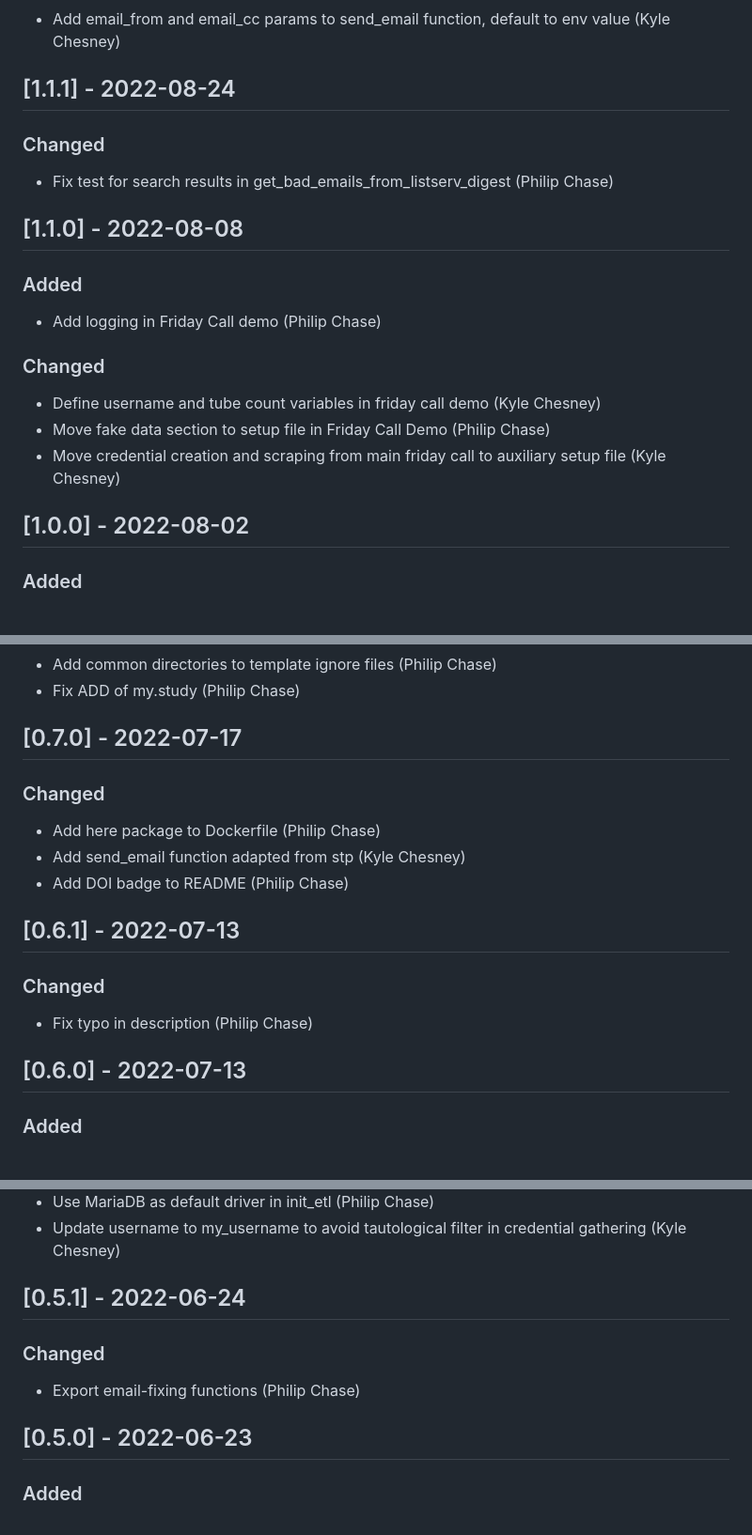
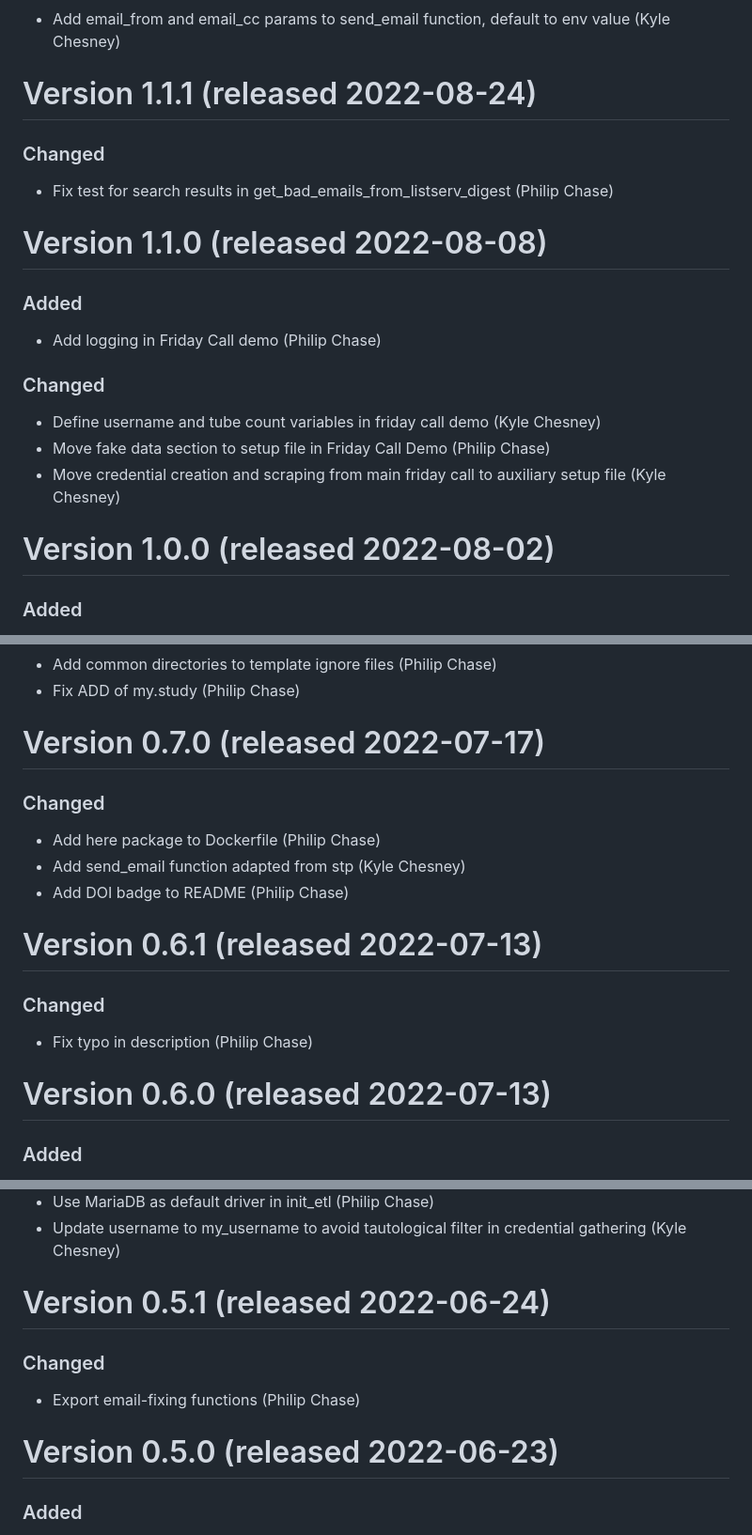
Before and after one commit to ctsit/redcapcustodian, a Markdown page: NEWS.md, 3 parts joined by grey strips. Shown at 94% size. Drawn GitHub-style.

```diff
--- a/NEWS.md
+++ b/NEWS.md
@@ -87,12 +82,12 @@ This project adheres to [Semantic Versioning](http://semver.org/).
 - Add email_from and email_cc params to send_email function, default to env value (Kyle Chesney)
 
 
-## [1.1.1] - 2022-08-24
+# Version 1.1.1 (released 2022-08-24)
 ### Changed
 - Fix test for search results in get_bad_emails_from_listserv_digest (Philip Chase)
 
 
-## [1.1.0] - 2022-08-08
+# Version 1.1.0 (released 2022-08-08)
 ### Added
 - Add logging in Friday Call demo (Philip Chase)
 
@@ -102,7 +97,7 @@ This project adheres to [Semantic Versioning](http://semver.org/).
 - Move credential creation and scraping from main friday call to auxiliary setup file (Kyle Chesney)
 
 
-## [1.0.0] - 2022-08-02
+# Version 1.0.0 (released 2022-08-02)
 ### Added
 - Add logging to suspend_users_with_no_primary_email (Philip Chase)
 - Add sync_table2 a merge of dataset_diff and sync_table (Philip Chase)
@@ -117,19 +112,19 @@ This project adheres to [Semantic Versioning](http://semver.org/).
 - Fix ADD of my.study (Philip Chase)
 
 
-## [0.7.0] - 2022-07-17
+# Version 0.7.0 (released 2022-07-17)
 ### Changed
 - Add here package to Dockerfile (Philip Chase)
 - Add send_email function adapted from stp (Kyle Chesney)
 - Add DOI badge to README (Philip Chase)
 
 
-## [0.6.1] - 2022-07-13
+# Version 0.6.1 (released 2022-07-13)
 ### Changed
 - Fix typo in description (Philip Chase)
 
 
-## [0.6.0] - 2022-07-13
+# Version 0.6.0 (released 2022-07-13)
 ### Added
 - Add resources for publication (Philip Chase)
 - Add friday-call-demo.Rmd (Kyle Chesney, Philip Chase)
@@ -148,12 +143,12 @@ This project adheres to [Semantic Versioning](http://semver.org/).
 - Update username to my_username to avoid tautological filter in credential gathering (Kyle Chesney)
 
 
-## [0.5.1] - 2022-06-24
+# Version 0.5.1 (released 2022-06-24)
 ### Changed
 - Export email-fixing functions (Philip Chase)
 
 
-## [0.5.0] - 2022-06-23
+# Version 0.5.0 (released 2022-06-23)
 ### Added
 - Add first version of a demonstration script (Philip Chase)
 - Add sync_table (Kyle Chesney)
```
Also changed, not shown: other parts of NEWS.md (+17 -22 lines).
